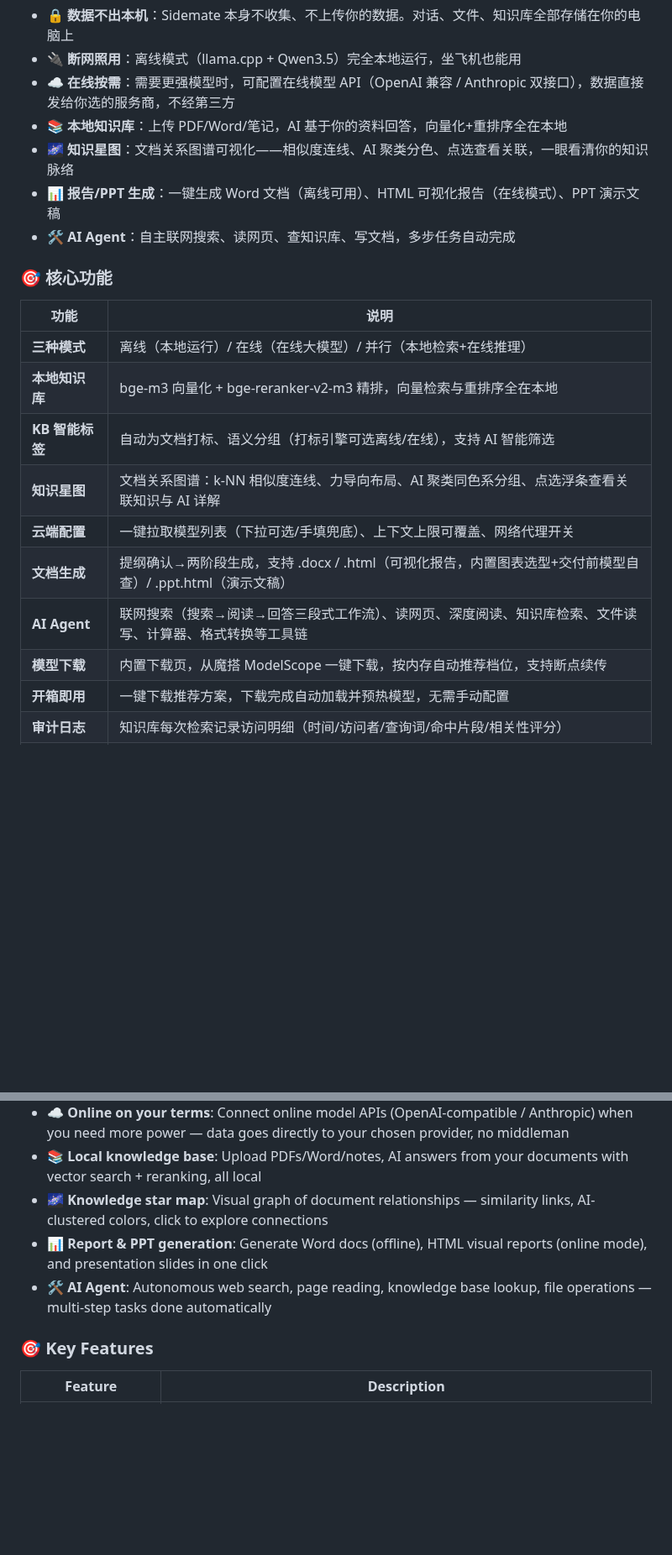
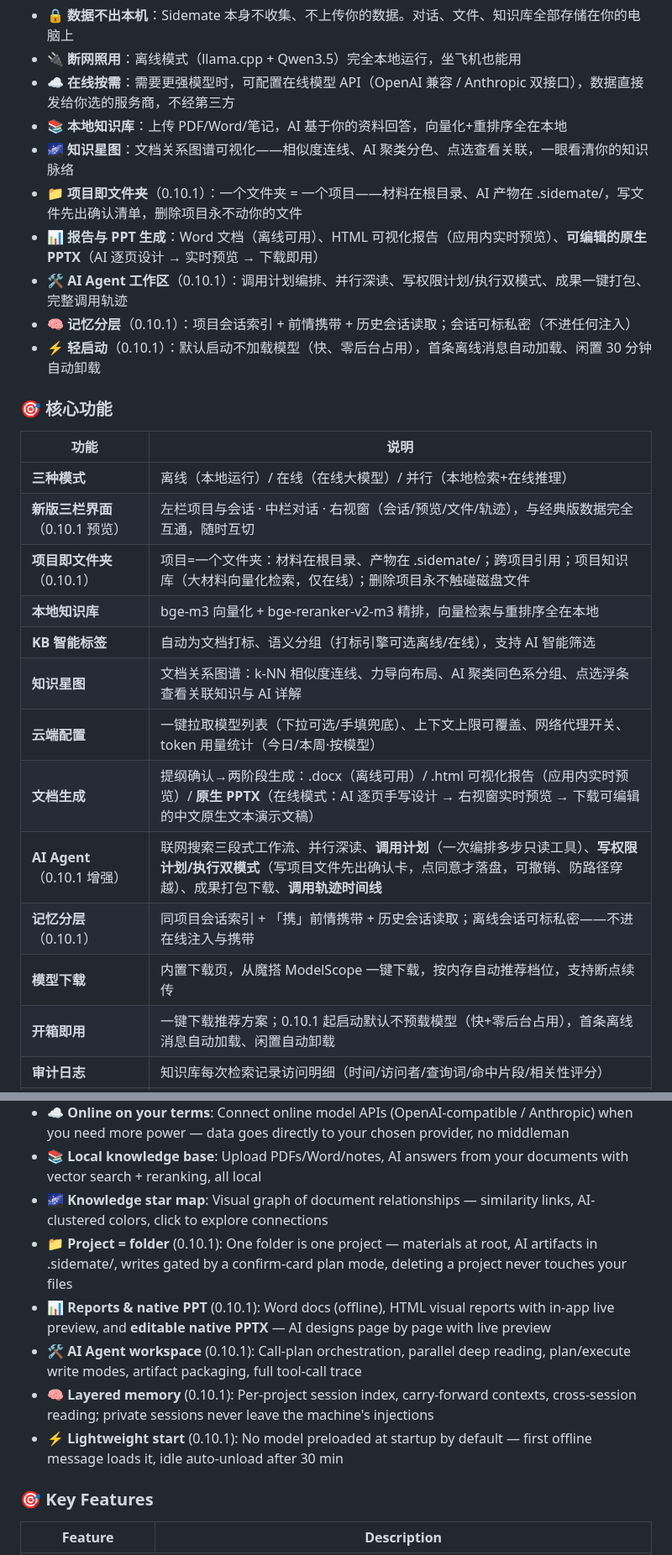
Before and after one commit to zwq871482439/sidemate, a Markdown page: README.md, 2 parts joined by grey strips. Shown at 84% size. Drawn GitHub-style; blank space fills up the shorter version.

```diff
--- a/README.md
+++ b/README.md
@@ -23,20 +25,26 @@
 - ☁️ **在线按需**：需要更强模型时，可配置在线模型 API（OpenAI 兼容 / Anthropic 双接口），数据直接发给你选的服务商，不经第三方
 - 📚 **本地知识库**：上传 PDF/Word/笔记，AI 基于你的资料回答，向量化+重排序全在本地
 - 🌌 **知识星图**：文档关系图谱可视化——相似度连线、AI 聚类分色、点选查看关联，一眼看清你的知识脉络
-- 📊 **报告/PPT 生成**：一键生成 Word 文档（离线可用）、HTML 可视化报告（在线模式）、PPT 演示文稿
-- 🛠️ **AI Agent**：自主联网搜索、读网页、查知识库、写文档，多步任务自动完成
+- 📁 **项目即文件夹**（0.10.1）：一个文件夹 = 一个项目——材料在根目录、AI 产物在 .sidemate/，写文件先出确认清单，删除项目永不动你的文件
+- 📊 **报告与 PPT 生成**：Word 文档（离线可用）、HTML 可视化报告（应用内实时预览）、**可编辑的原生 PPTX**（AI 逐页设计 → 实时预览 → 下载即用）
+- 🛠️ **AI Agent 工作区**（0.10.1）：调用计划编排、并行深读、写权限计划/执行双模式、成果一键打包、完整调用轨迹
+- 🧠 **记忆分层**（0.10.1）：项目会话索引 + 前情携带 + 历史会话读取；会话可标私密（不进任何注入）
+- ⚡ **轻启动**（0.10.1）：默认启动不加载模型（快、零后台占用），首条离线消息自动加载、闲置 30 分钟自动卸载
 
 ### 🎯 核心功能
 
 | 功能 | 说明 |
 |------|------|
 | **三种模式** | 离线（本地运行）/ 在线（在线大模型）/ 并行（本地检索+在线推理） |
+| **新版三栏界面**（0.10.1 预览） | 左栏项目与会话 · 中栏对话 · 右视窗（会话/预览/文件/轨迹），与经典版数据完全互通，随时互切 |
+| **项目即文件夹**（0.10.1） | 项目=一个文件夹：材料在根目录、产物在 .sidemate/；跨项目引用；项目知识库（大材料向量化检索，仅在线）；删除项目永不触碰磁盘文件 |
 | **本地知识库** | bge-m3 向量化 + bge-reranker-v2-m3 精排，向量检索与重排序全在本地 |
 | **KB 智能标签** | 自动为文档打标、语义分组（打标引擎可选离线/在线），支持 AI 智能筛选 |
 | **知识星图** | 文档关系图谱：k-NN 相似度连线、力导向布局、AI 聚类同色系分组、点选浮条查看关联知识与 AI 详解 |
-| **云端配置** | 一键拉取模型列表（下拉可选/手填兜底）、上下文上限可覆盖、网络代理开关 |
-| **文档生成** | 提纲确认→两阶段生成，支持 .docx / .html（可视化报告，内置图表选型+交付前模型自查）/ .ppt.html（演示文稿） |
-| **AI Agent** | 联网搜索（搜索→阅读→回答三段式工作流）、读网页、深度阅读、知识库检索、文件读写、计算器、格式转换等工具链 |
+| **云端配置** | 一键拉取模型列表（下拉可选/手填兜底）、上下文上限可覆盖、网络代理开关、token 用量统计（今日/本周·按模型） |
+| **文档生成** | 提纲确认→两阶段生成：.docx（离线可用）/ .html 可视化报告（应用内实时预览）/ **原生 PPTX**（在线模式：AI 逐页手写设计 → 右视窗实时预览 → 下载可编辑的中文原生文本演示文稿） |
+| **AI Agent**（0.10.1 增强） | 联网搜索三段式工作流、并行深读、**调用计划**（一次编排多步只读工具）、**写权限计划/执行双模式**（写项目文件先出确认卡，点同意才落盘，可撤销、防路径穿越）、成果打包下载、**调用轨迹时间线** |
+| **记忆分层**（0.10.1） | 同项目会话索引 + 「携」前情携带 + 历史会话读取；离线会话可标私密——不进在线注入与携带 |
 | **模型下载** | 内置下载页，从魔搭 ModelScope 一键下载，按内存自动推荐档位，支持断点续传 |
-| **开箱即用** | 一键下载推荐方案，下载完成自动加载并预热模型，无需手动配置 |
+| **开箱即用** | 一键下载推荐方案；0.10.1 起启动默认不预载模型（快+零后台占用），首条离线消息自动加载、闲置自动卸载 |
 | **审计日志** | 知识库每次检索记录访问明细（时间/访问者/查询词/命中片段/相关性评分） |
@@ -109,8 +132,11 @@ launcher/                   ← Go Launcher
 - ☁️ **Online on your terms**: Connect online model APIs (OpenAI-compatible / Anthropic) when you need more power — data goes directly to your chosen provider, no middleman
 - 📚 **Local knowledge base**: Upload PDFs/Word/notes, AI answers from your documents with vector search + reranking, all local
 - 🌌 **Knowledge star map**: Visual graph of document relationships — similarity links, AI-clustered colors, click to explore connections
-- 📊 **Report & PPT generation**: Generate Word docs (offline), HTML visual reports (online mode), and presentation slides in one click
-- 🛠️ **AI Agent**: Autonomous web search, page reading, knowledge base lookup, file operations — multi-step tasks done automatically
+- 📁 **Project = folder** (0.10.1): One folder is one project — materials at root, AI artifacts in .sidemate/, writes gated by a confirm-card plan mode, deleting a project never touches your files
+- 📊 **Reports & native PPT** (0.10.1): Word docs (offline), HTML visual reports with in-app live preview, and **editable native PPTX** — AI designs page by page with live preview
+- 🛠️ **AI Agent workspace** (0.10.1): Call-plan orchestration, parallel deep reading, plan/execute write modes, artifact packaging, full tool-call trace
+- 🧠 **Layered memory** (0.10.1): Per-project session index, carry-forward contexts, cross-session reading; private sessions never leave the machine's injections
+- ⚡ **Lightweight start** (0.10.1): No model preloaded at startup by default — first offline message loads it, idle auto-unload after 30 min
 
 ### 🎯 Key Features
 
```
Also changed, not shown: other parts of README.md (+24 -6 lines), docs/images/v2-ui-0.10.1.png (added).
